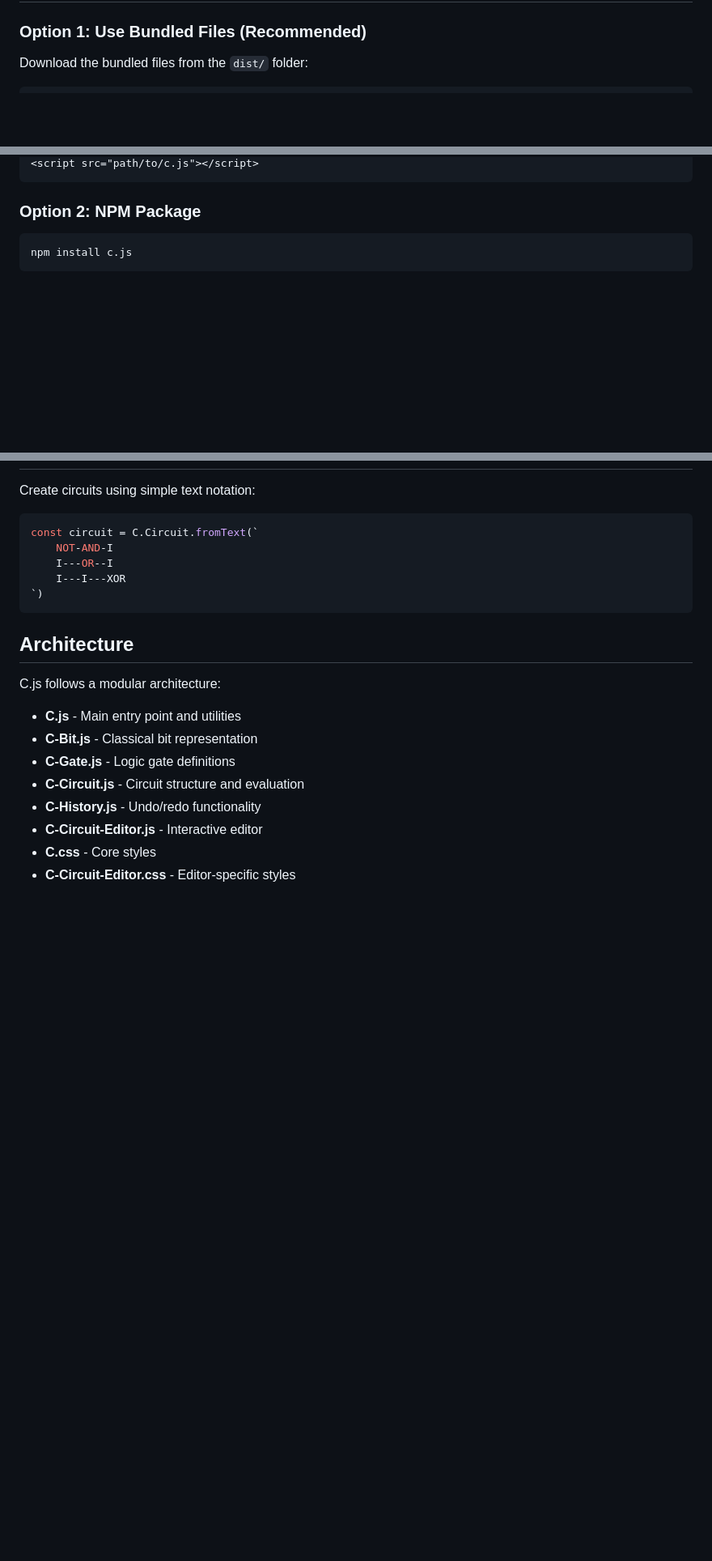
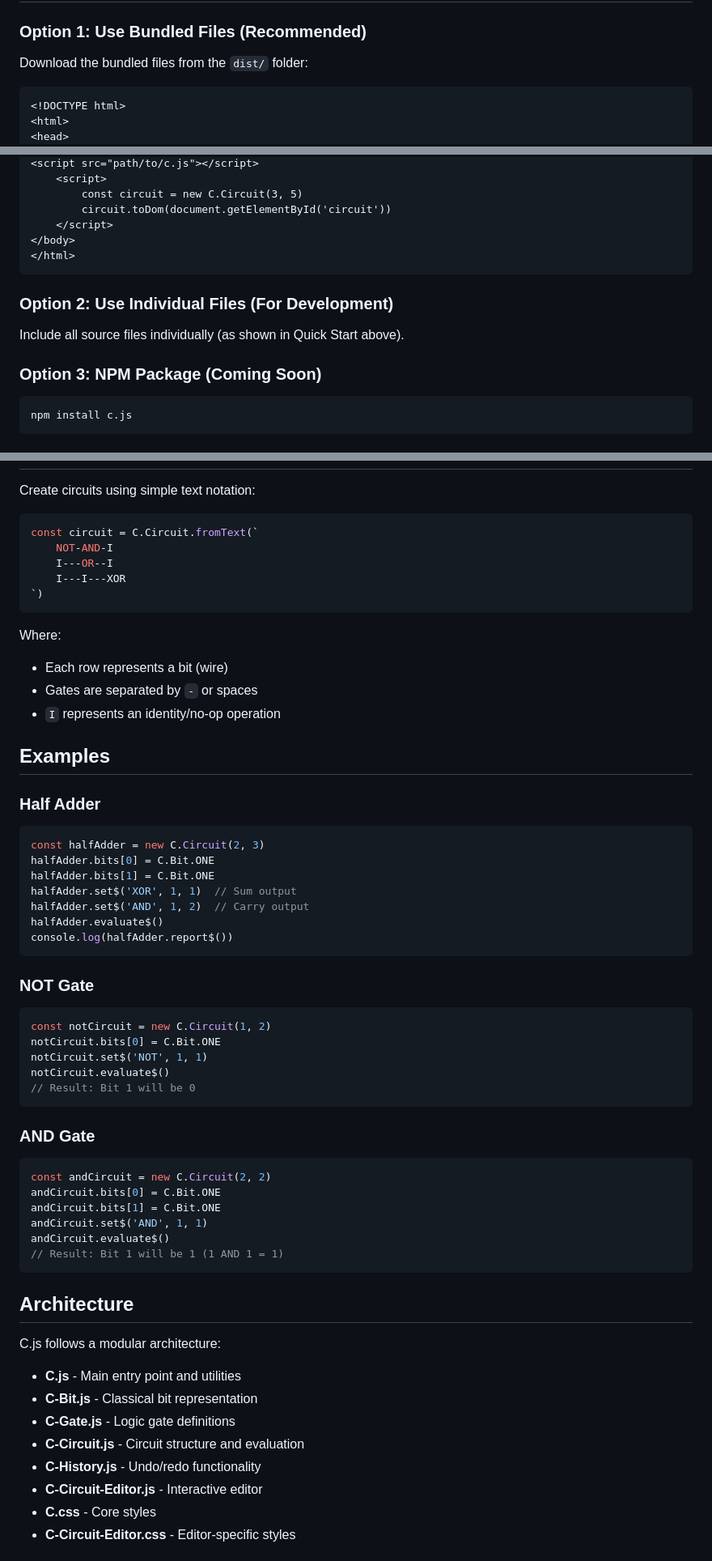
Before and after one commit to HasarinduPerera/c.js, a Markdown page: README.md, 3 parts joined by grey strips. Shown at 81% size. Rendered like a GitHub page; blank space fills up the shorter version.

````diff
--- a/README.md
+++ b/README.md
@@ -56,4 +56,7 @@ A classical (digital) circuit simulator inspired by the quantum circuit simulato
 Download the bundled files from the `dist/` folder:
 
 ```html
+<!DOCTYPE html>
+<html>
+<head>
 <link rel="stylesheet" href="path/to/c.css">
@@ -60,7 +67,17 @@ Download the bundled files from the `dist/` folder:
 <script src="path/to/c.js"></script>
+	<script>
+		const circuit = new C.Circuit(3, 5)
+		circuit.toDom(document.getElementById('circuit'))
+	</script>
+</body>
+</html>
 ```
 
-### Option 2: NPM Package
+### Option 2: Use Individual Files (For Development)
+
+Include all source files individually (as shown in Quick Start above).
+
+### Option 3: NPM Package (Coming Soon)
 
 ```bash
 npm install c.js
@@ -150,6 +200,46 @@ const circuit = C.Circuit.fromText(`
 	I---OR--I
 	I---I---XOR
 `)
+```
+
+Where:
+- Each row represents a bit (wire)
+- Gates are separated by `-` or spaces
+- `I` represents an identity/no-op operation
+
+## Examples
+
+### Half Adder
+
+```javascript
+const halfAdder = new C.Circuit(2, 3)
+halfAdder.bits[0] = C.Bit.ONE
+halfAdder.bits[1] = C.Bit.ONE
+halfAdder.set$('XOR', 1, 1)  // Sum output
+halfAdder.set$('AND', 1, 2)  // Carry output
+halfAdder.evaluate$()
+console.log(halfAdder.report$())
+```
+
+### NOT Gate
+
+```javascript
+const notCircuit = new C.Circuit(1, 2)
+notCircuit.bits[0] = C.Bit.ONE
+notCircuit.set$('NOT', 1, 1)
+notCircuit.evaluate$()
+// Result: Bit 1 will be 0
+```
+
+### AND Gate
+
+```javascript
+const andCircuit = new C.Circuit(2, 2)
+andCircuit.bits[0] = C.Bit.ONE
+andCircuit.bits[1] = C.Bit.ONE
+andCircuit.set$('AND', 1, 1)
+andCircuit.evaluate$()
+// Result: Bit 1 will be 1 (1 AND 1 = 1)
 ```
 
 ## Architecture
````
Also changed, not shown: other parts of README.md (+50 -13 lines).
